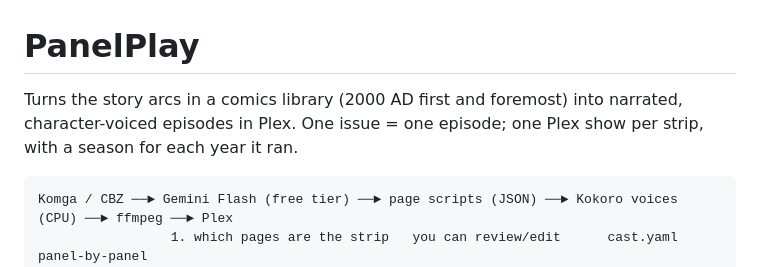
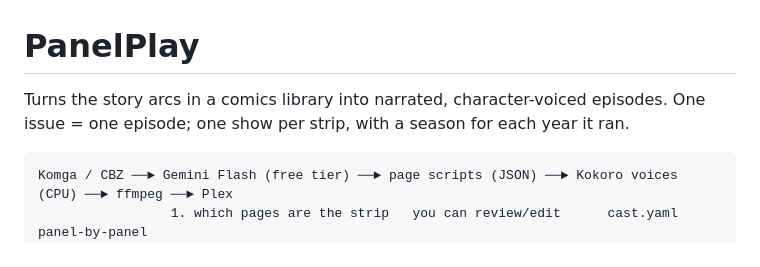
Before and after one commit to emtea01/panelplay, a Markdown page: README.md, the part around the change. Drawn GitHub-style.

Commit message:
Update project description in README.md
Refined the description of the project in the README.

````diff
--- a/README.md
+++ b/README.md
@@ -1,7 +1,7 @@
 # PanelPlay
 
-Turns the story arcs in a comics library (2000 AD first and foremost) into narrated, character-voiced episodes in Plex.
-One issue = one episode; one Plex show per strip, with a season for each year it ran.
+Turns the story arcs in a comics library into narrated, character-voiced episodes.
+One issue = one episode; one show per strip, with a season for each year it ran.
 
 ```
 Komga / CBZ ──► Gemini Flash (free tier) ──► page scripts (JSON) ──► Kokoro voices (CPU) ──► ffmpeg ──► Plex
````
